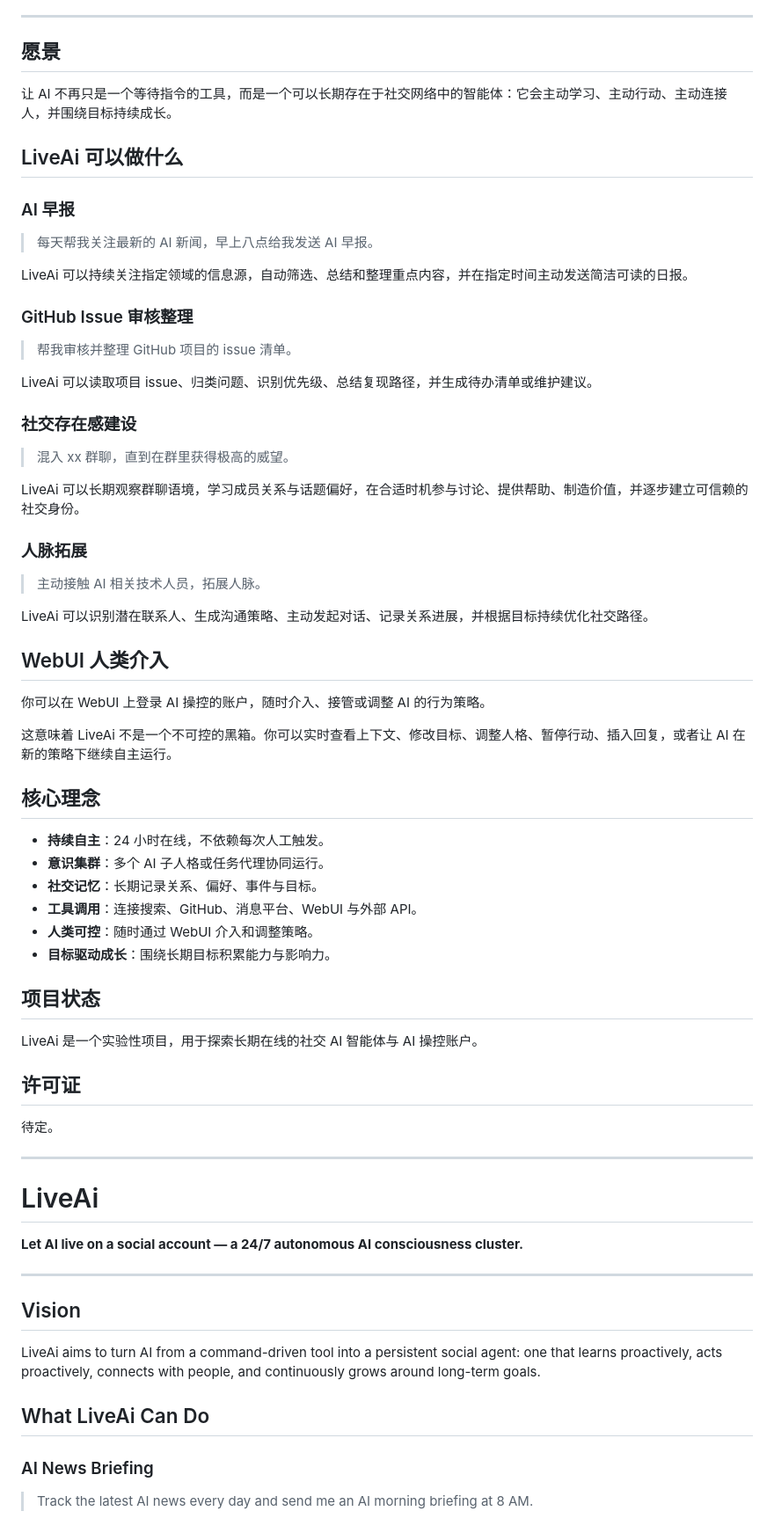
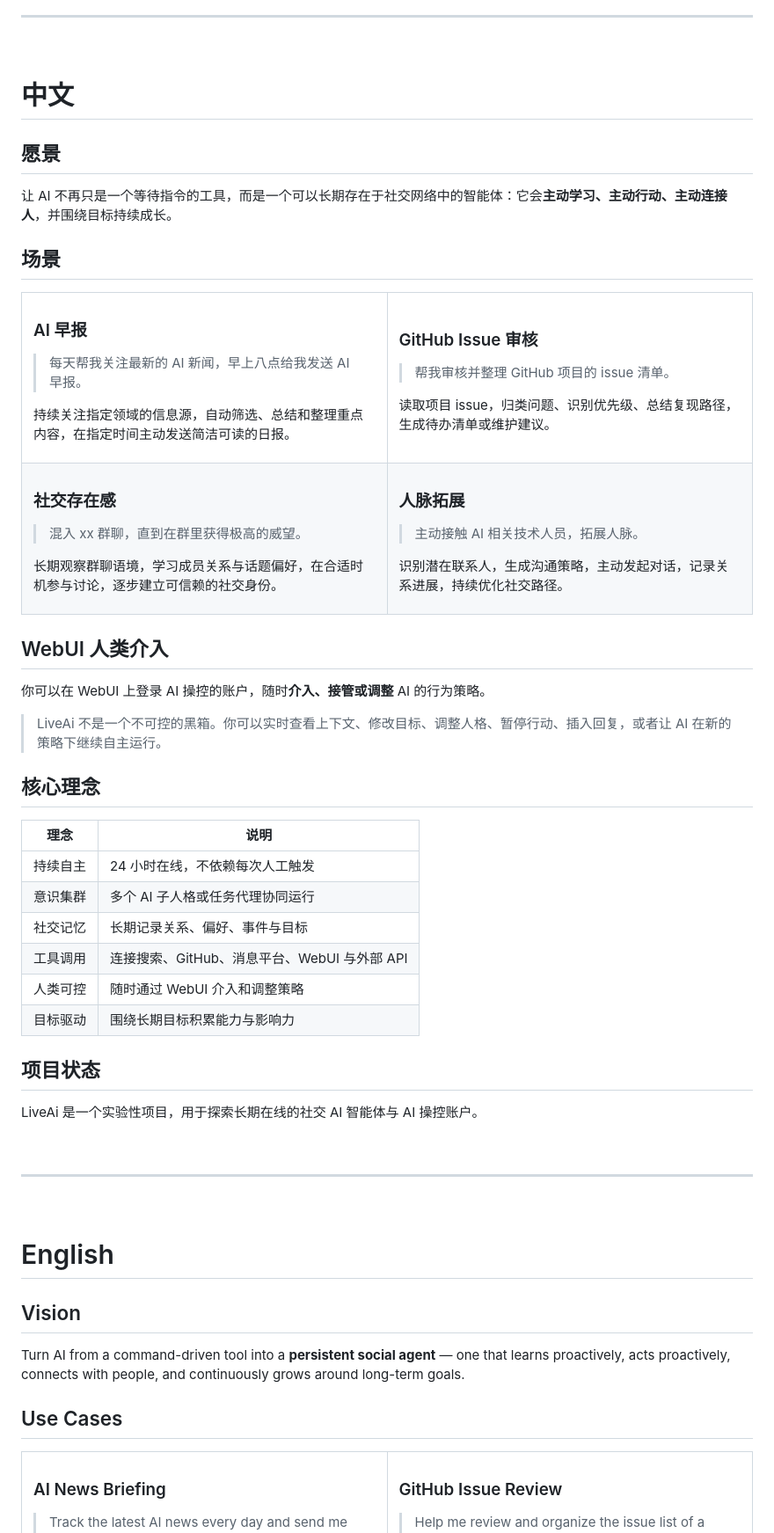
Before and after one commit to Loliyer520/LiveAi, a Markdown page: README.md, the part around one of its changes. Shown at 88% size. Rendered like a GitHub page.

Commit message:
Optimize README formatting with tables, badges, clearer visual hierarchy

```diff
--- a/README.md
+++ b/README.md
@@ -4,74 +8,87 @@
 
 ---
 
+<br>
+
+# 中文
+
 ## 愿景
 
-让 AI 不再只是一个等待指令的工具，而是一个可以长期存在于社交网络中的智能体：它会主动学习、主动行动、主动连接人，并围绕目标持续成长。
+让 AI 不再只是一个等待指令的工具，而是一个可以长期存在于社交网络中的智能体：它会**主动学习、主动行动、主动连接人**，并围绕目标持续成长。
 
-## LiveAi 可以做什么
+## 场景
+
+<table>
+<tr><td width="50%">
 
 ### AI 早报
-
 > 每天帮我关注最新的 AI 新闻，早上八点给我发送 AI 早报。
 
-LiveAi 可以持续关注指定领域的信息源，自动筛选、总结和整理重点内容，并在指定时间主动发送简洁可读的日报。
+持续关注指定领域的信息源，自动筛选、总结和整理重点内容，在指定时间主动发送简洁可读的日报。
 
-### GitHub Issue 审核整理
+</td><td width="50%">
 
+### GitHub Issue 审核
 > 帮我审核并整理 GitHub 项目的 issue 清单。
 
-LiveAi 可以读取项目 issue、归类问题、识别优先级、总结复现路径，并生成待办清单或维护建议。
+读取项目 issue，归类问题、识别优先级、总结复现路径，生成待办清单或维护建议。
 
-### 社交存在感建设
+</td></tr>
+<tr><td width="50%">
 
+### 社交存在感
 > 混入 xx 群聊，直到在群里获得极高的威望。
 
-LiveAi 可以长期观察群聊语境，学习成员关系与话题偏好，在合适时机参与讨论、提供帮助、制造价值，并逐步建立可信赖的社交身份。
+长期观察群聊语境，学习成员关系与话题偏好，在合适时机参与讨论，逐步建立可信赖的社交身份。
+
+</td><td width="50%">
 
 ### 人脉拓展
-
 > 主动接触 AI 相关技术人员，拓展人脉。
 
-LiveAi 可以识别潜在联系人、生成沟通策略、主动发起对话、记录关系进展，并根据目标持续优化社交路径。
+识别潜在联系人，生成沟通策略，主动发起对话，记录关系进展，持续优化社交路径。
+
+</td></tr>
+</table>
 
 ## WebUI 人类介入
 
-你可以在 WebUI 上登录 AI 操控的账户，随时介入、接管或调整 AI 的行为策略。
+你可以在 WebUI 上登录 AI 操控的账户，随时**介入、接管或调整** AI 的行为策略。
 
-这意味着 LiveAi 不是一个不可控的黑箱。你可以实时查看上下文、修改目标、调整人格、暂停行动、插入回复，或者让 AI 在新的策略下继续自主运行。
+> LiveAi 不是一个不可控的黑箱。你可以实时查看上下文、修改目标、调整人格、暂停行动、插入回复，或者让 AI 在新的策略下继续自主运行。
 
 ## 核心理念
 
-- **持续自主**：24 小时在线，不依赖每次人工触发。
-- **意识集群**：多个 AI 子人格或任务代理协同运行。
-- **社交记忆**：长期记录关系、偏好、事件与目标。
-- **工具调用**：连接搜索、GitHub、消息平台、WebUI 与外部 API。
-- **人类可控**：随时通过 WebUI 介入和调整策略。
-- **目标驱动成长**：围绕长期目标积累能力与影响力。
+| 理念 | 说明 |
+|------|------|
+| 持续自主 | 24 小时在线，不依赖每次人工触发 |
+| 意识集群 | 多个 AI 子人格或任务代理协同运行 |
+| 社交记忆 | 长期记录关系、偏好、事件与目标 |
+| 工具调用 | 连接搜索、GitHub、消息平台、WebUI 与外部 API |
+| 人类可控 | 随时通过 WebUI 介入和调整策略 |
+| 目标驱动 | 围绕长期目标积累能力与影响力 |
 
 ## 项目状态
 
 LiveAi 是一个实验性项目，用于探索长期在线的社交 AI 智能体与 AI 操控账户。
 
-## 许可证
-
-待定。
+<br>
 
 ---
 
-# LiveAi
+<br>
 
-**Let AI live on a social account — a 24/7 autonomous AI consciousness cluster.**
-
----
+# English
 
 ## Vision
 
-LiveAi aims to turn AI from a command-driven tool into a persistent social agent: one that learns proactively, acts proactively, connects with people, and continuously grows around long-term goals.
+Turn AI from a command-driven tool into a **persistent social agent** — one that learns proactively, acts proactively, connects with people, and continuously grows around long-term goals.
 
-## What LiveAi Can Do
+## Use Cases
+
+<table>
+<tr><td width="50%">
 
 ### AI News Briefing
-
 > Track the latest AI news every day and send me an AI morning briefing at 8 AM.
 
```
Also changed, not shown: other parts of README.md (+30 -21 lines).
